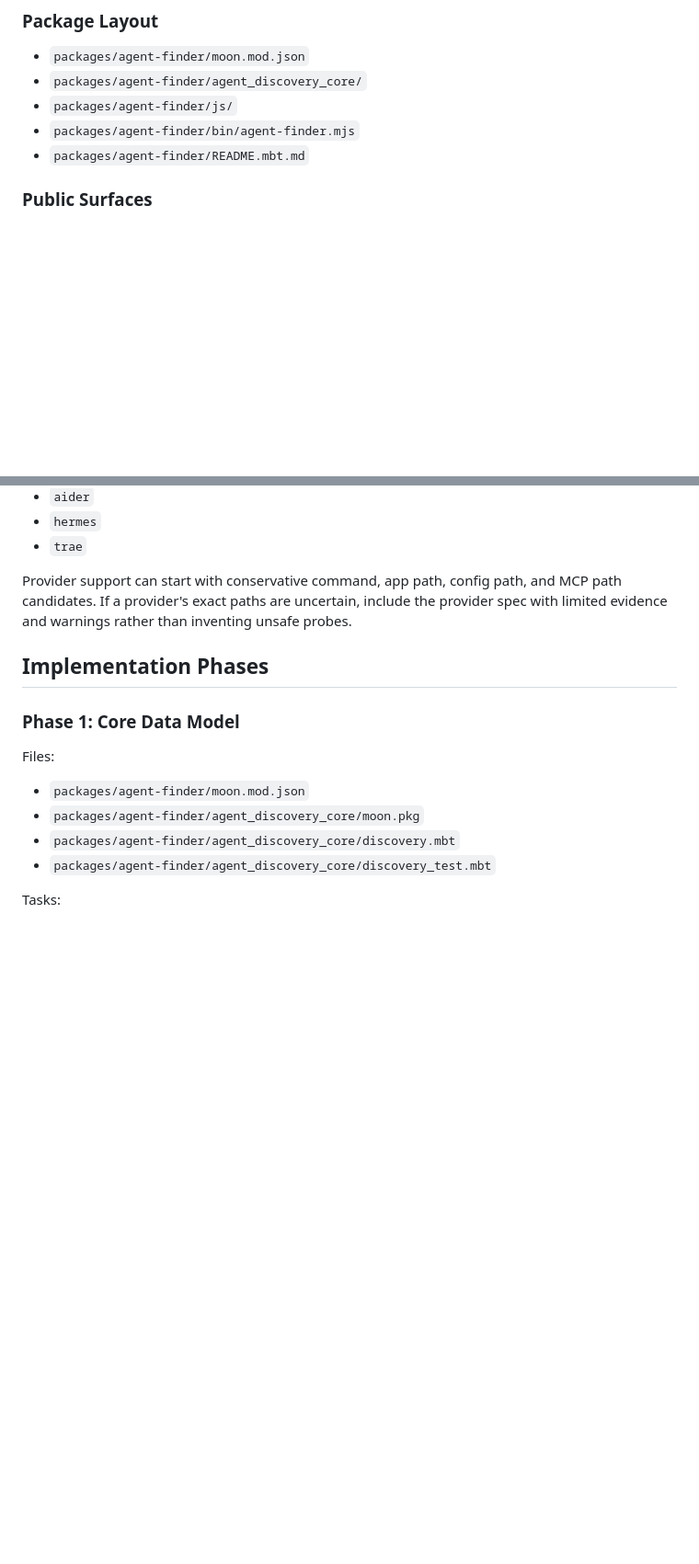
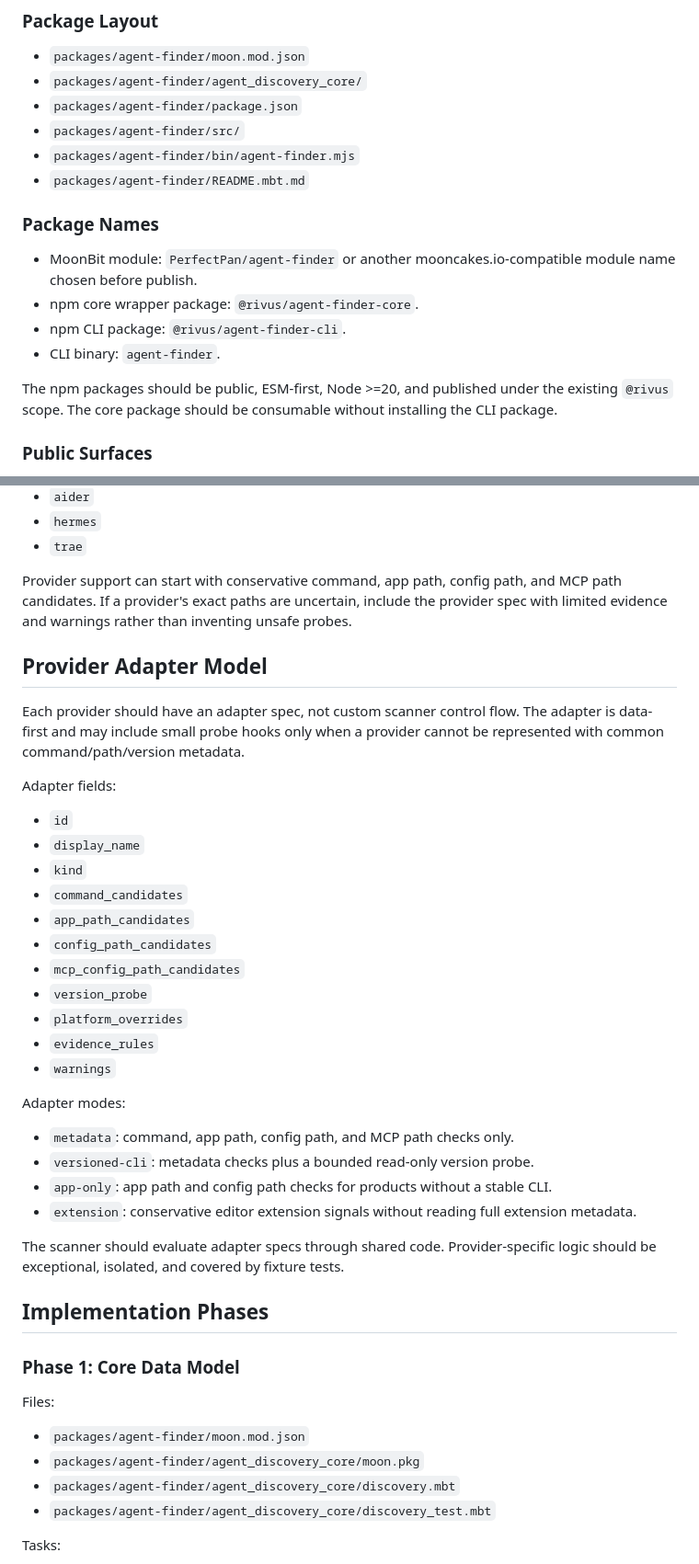
Before and after one commit to PerfectPan/agent-task-loop, a Markdown page: docs/plans/agent-finder-provider.md, 2 parts joined by grey strips. Shown at 92% size. Rendered like a GitHub page; blank space fills up the shorter version.

```diff
--- a/docs/plans/agent-finder-provider.md
+++ b/docs/plans/agent-finder-provider.md
@@ -22,9 +22,19 @@ The implementation must stay within the RFC privacy boundary: no task execution,
 
 - `packages/agent-finder/moon.mod.json`
 - `packages/agent-finder/agent_discovery_core/`
-- `packages/agent-finder/js/`
+- `packages/agent-finder/package.json`
+- `packages/agent-finder/src/`
 - `packages/agent-finder/bin/agent-finder.mjs`
 - `packages/agent-finder/README.mbt.md`
+
+### Package Names
+
+- MoonBit module: `PerfectPan/agent-finder` or another mooncakes.io-compatible module name chosen before publish.
+- npm core wrapper package: `@rivus/agent-finder-core`.
+- npm CLI package: `@rivus/agent-finder-cli`.
+- CLI binary: `agent-finder`.
+
+The npm packages should be public, ESM-first, Node >=20, and published under the existing `@rivus` scope. The core package should be consumable without installing the CLI package.
 
 ### Public Surfaces
 
@@ -82,6 +92,33 @@ Initial provider IDs should cover the RFC support matrix:
 
 Provider support can start with conservative command, app path, config path, and MCP path candidates. If a provider's exact paths are uncertain, include the provider spec with limited evidence and warnings rather than inventing unsafe probes.
 
+## Provider Adapter Model
+
+Each provider should have an adapter spec, not custom scanner control flow. The adapter is data-first and may include small probe hooks only when a provider cannot be represented with common command/path/version metadata.
+
+Adapter fields:
+
+- `id`
+- `display_name`
+- `kind`
+- `command_candidates`
+- `app_path_candidates`
+- `config_path_candidates`
+- `mcp_config_path_candidates`
+- `version_probe`
+- `platform_overrides`
+- `evidence_rules`
+- `warnings`
+
+Adapter modes:
+
+- `metadata`: command, app path, config path, and MCP path checks only.
+- `versioned-cli`: metadata checks plus a bounded read-only version probe.
+- `app-only`: app path and config path checks for products without a stable CLI.
+- `extension`: conservative editor extension signals without reading full extension metadata.
+
+The scanner should evaluate adapter specs through shared code. Provider-specific logic should be exceptional, isolated, and covered by fixture tests.
+
 ## Implementation Phases
 
 ### Phase 1: Core Data Model
```
Also changed, not shown: other parts of docs/plans/agent-finder-provider.md (+46 -3 lines).
